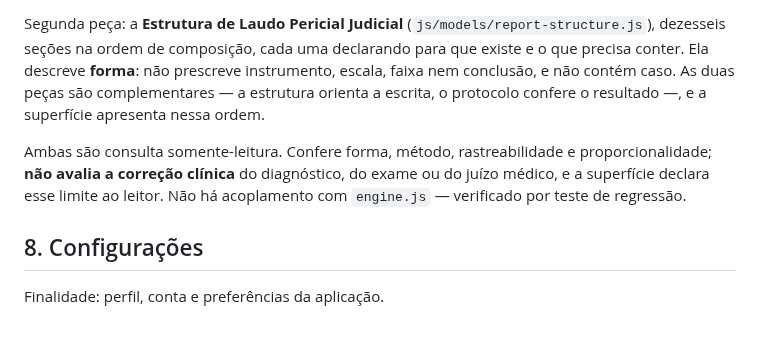
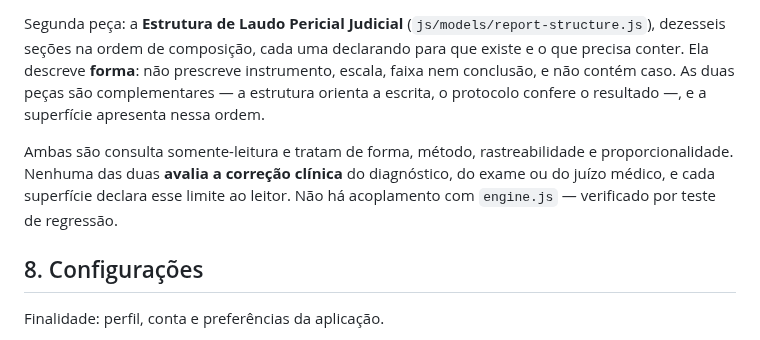
Before and after one commit to joyceradis/MedPer, a Markdown page: docs/PRODUCT_MAP.md, the part around the change. Drawn GitHub-style.

Commit message:
docs: fix dangling clause in the models surface description
Co-Authored-By: Claude <noreply@anthropic.com>
Claude-Session: https://claude.ai/code/session_01F22y3ScJuBd3hBbmGWEyya

```diff
--- a/docs/PRODUCT_MAP.md
+++ b/docs/PRODUCT_MAP.md
@@ -114,7 +114,7 @@ Primeira peça incorporada: o **Protocolo de Conferência Pericial** (`js/models
 
 Segunda peça: a **Estrutura de Laudo Pericial Judicial** (`js/models/report-structure.js`), dezesseis seções na ordem de composição, cada uma declarando para que existe e o que precisa conter. Ela descreve **forma**: não prescreve instrumento, escala, faixa nem conclusão, e não contém caso. As duas peças são complementares — a estrutura orienta a escrita, o protocolo confere o resultado —, e a superfície apresenta nessa ordem.
 
-Ambas são consulta somente-leitura. Confere forma, método, rastreabilidade e proporcionalidade; **não avalia a correção clínica** do diagnóstico, do exame ou do juízo médico, e a superfície declara esse limite ao leitor. Não há acoplamento com `engine.js` — verificado por teste de regressão.
+Ambas são consulta somente-leitura e tratam de forma, método, rastreabilidade e proporcionalidade. Nenhuma das duas **avalia a correção clínica** do diagnóstico, do exame ou do juízo médico, e cada superfície declara esse limite ao leitor. Não há acoplamento com `engine.js` — verificado por teste de regressão.
 
 ## 8. Configurações
 
```
